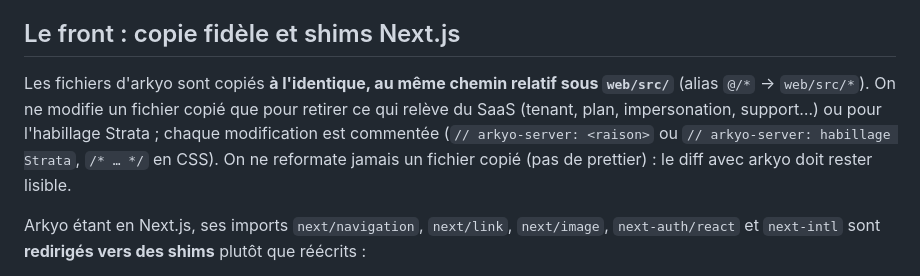
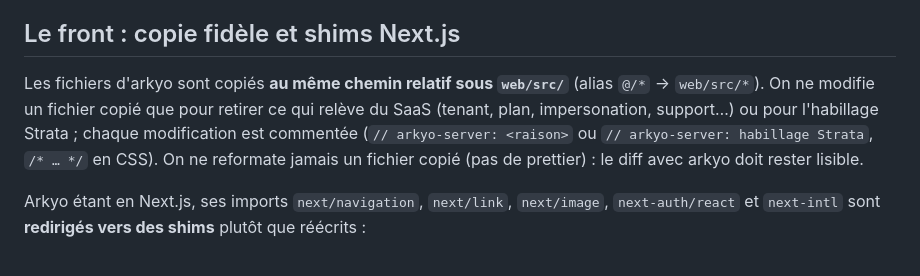
Before and after one commit to DamienP2/arkyo-server, a Markdown page: docs/ARCHITECTURE.md, the part around the change. Rendered like a GitHub page.

```diff
--- a/docs/ARCHITECTURE.md
+++ b/docs/ARCHITECTURE.md
@@ -29,7 +29,7 @@ Les chemins, les formes JSON, les codes HTTP et les messages d'erreur des routes
 
 ## Le front : copie fidèle et shims Next.js
 
-Les fichiers d'arkyo sont copiés **à l'identique, au même chemin relatif sous `web/src/`** (alias `@/*` → `web/src/*`). On ne modifie un fichier copié que pour retirer ce qui relève du SaaS (tenant, plan, impersonation, support…) ou pour l'habillage Strata ; chaque modification est commentée (`// arkyo-server: <raison>` ou `// arkyo-server: habillage Strata`, `/* … */` en CSS). On ne reformate jamais un fichier copié (pas de prettier) : le diff avec arkyo doit rester lisible.
+Les fichiers d'arkyo sont copiés **au même chemin relatif sous `web/src/`** (alias `@/*` → `web/src/*`). On ne modifie un fichier copié que pour retirer ce qui relève du SaaS (tenant, plan, impersonation, support…) ou pour l'habillage Strata ; chaque modification est commentée (`// arkyo-server: <raison>` ou `// arkyo-server: habillage Strata`, `/* … */` en CSS). On ne reformate jamais un fichier copié (pas de prettier) : le diff avec arkyo doit rester lisible.
 
 Arkyo étant en Next.js, ses imports `next/navigation`, `next/link`, `next/image`, `next-auth/react` et `next-intl` sont **redirigés vers des shims** plutôt que réécrits :
 
```
Also changed, not shown: CLAUDE.md (+2 -2 lines).
